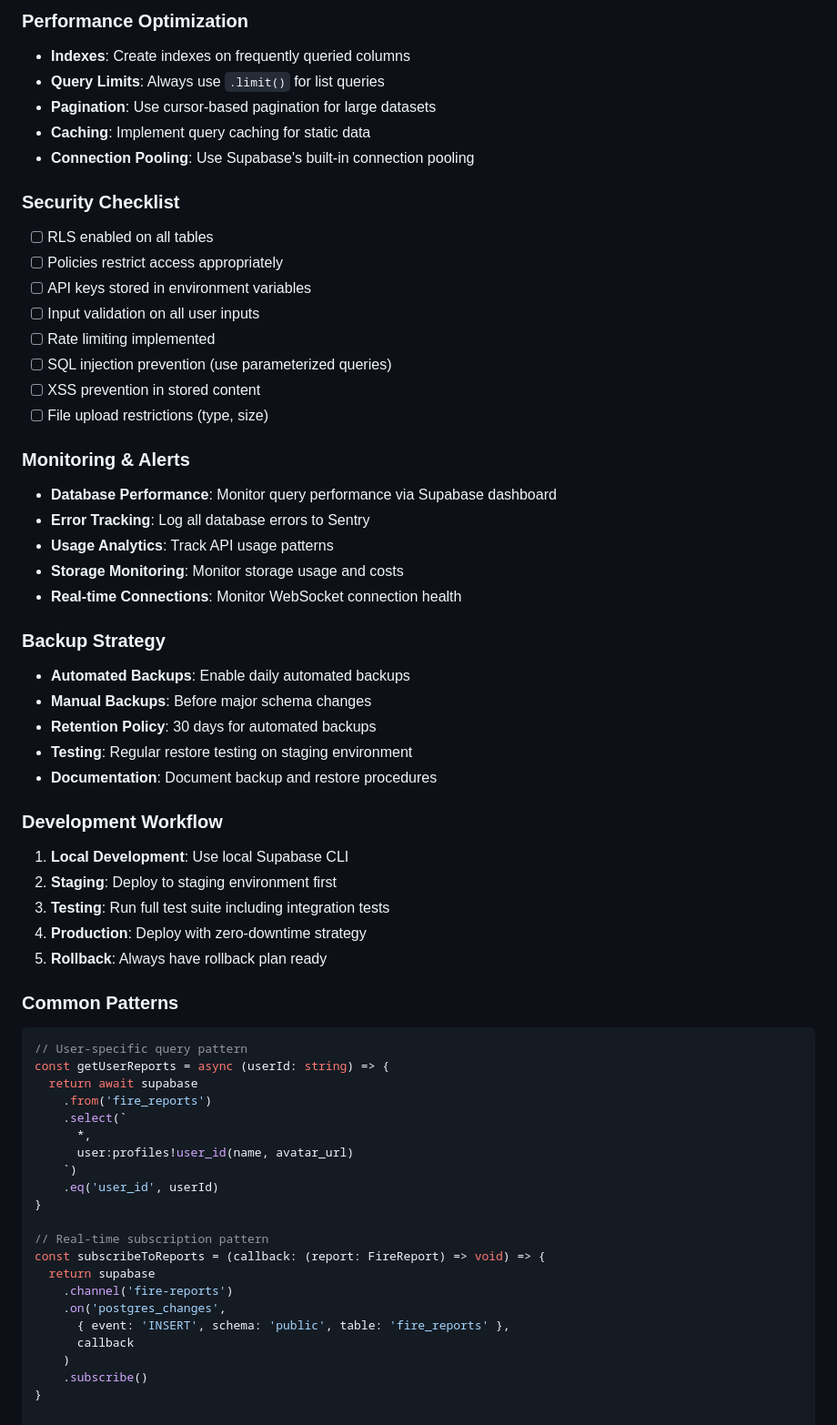
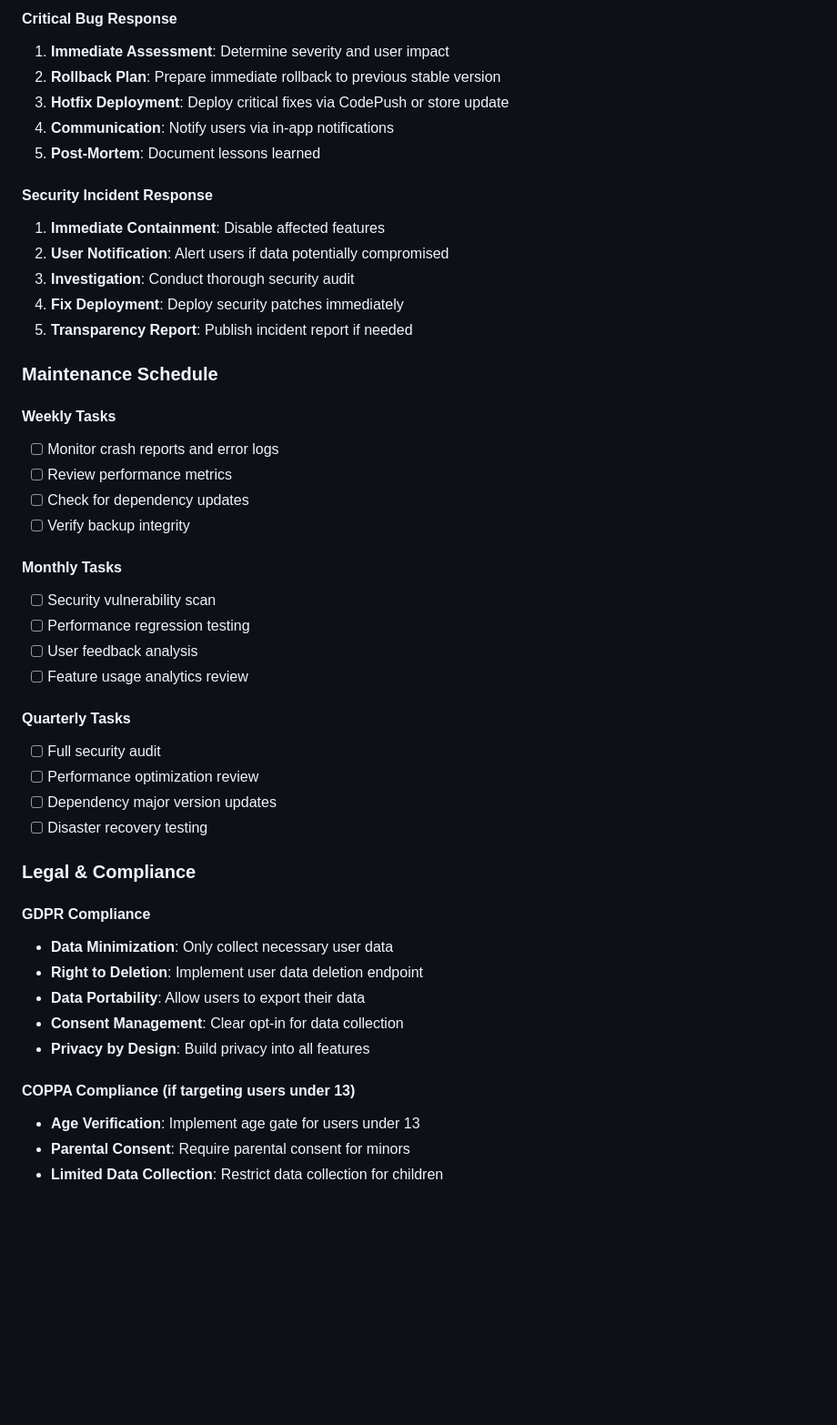
Before and after one commit to elkekoitan/firealert-mobile-app, a Markdown page: AI_RULES.md, the part around one of its changes. Shown at 91% size. GitHub-like rendering; blank space fills up the shorter version.

Commit message:
[dyad] Completed comprehensive AI rules and deployment guidelines - wrote 1 file(s)

````diff
--- a/AI_RULES.md
+++ b/AI_RULES.md
@@ -68,62 +45,49 @@ return data
 
-### Performance Optimization
-- **Indexes**: Create indexes on frequently queried columns
-- **Query Limits**: Always use `.limit()` for list queries
-- **Pagination**: Use cursor-based pagination for large datasets
-- **Caching**: Implement query caching for static data
-- **Connection Pooling**: Use Supabase's built-in connection pooling
+#### Critical Bug Response
+1. **Immediate Assessment**: Determine severity and user impact
+2. **Rollback Plan**: Prepare immediate rollback to previous stable version
+3. **Hotfix Deployment**: Deploy critical fixes via CodePush or store update
+4. **Communication**: Notify users via in-app notifications
+5. **Post-Mortem**: Document lessons learned
 
-### Security Checklist
-- [ ] RLS enabled on all tables
-- [ ] Policies restrict access appropriately
-- [ ] API keys stored in environment variables
-- [ ] Input validation on all user inputs
-- [ ] Rate limiting implemented
-- [ ] SQL injection prevention (use parameterized queries)
-- [ ] XSS prevention in stored content
-- [ ] File upload restrictions (type, size)
+#### Security Incident Response
+1. **Immediate Containment**: Disable affected features
+2. **User Notification**: Alert users if data potentially compromised
+3. **Investigation**: Conduct thorough security audit
+4. **Fix Deployment**: Deploy security patches immediately
+5. **Transparency Report**: Publish incident report if needed
 
-### Monitoring & Alerts
-- **Database Performance**: Monitor query performance via Supabase dashboard
-- **Error Tracking**: Log all database errors to Sentry
-- **Usage Analytics**: Track API usage patterns
-- **Storage Monitoring**: Monitor storage usage and costs
-- **Real-time Connections**: Monitor WebSocket connection health
+### Maintenance Schedule
 
-### Backup Strategy
-- **Automated Backups**: Enable daily automated backups
-- **Manual Backups**: Before major schema changes
-- **Retention Policy**: 30 days for automated backups
-- **Testing**: Regular restore testing on staging environment
-- **Documentation**: Document backup and restore procedures
+#### Weekly Tasks
+- [ ] Monitor crash reports and error logs
+- [ ] Review performance metrics
+- [ ] Check for dependency updates
+- [ ] Verify backup integrity
 
-### Development Workflow
-1. **Local Development**: Use local Supabase CLI
-2. **Staging**: Deploy to staging environment first
-3. **Testing**: Run full test suite including integration tests
-4. **Production**: Deploy with zero-downtime strategy
-5. **Rollback**: Always have rollback plan ready
+#### Monthly Tasks
+- [ ] Security vulnerability scan
+- [ ] Performance regression testing
+- [ ] User feedback analysis
+- [ ] Feature usage analytics review
 
-### Common Patterns
-```typescript
-// User-specific query pattern
-const getUserReports = async (userId: string) => {
-  return await supabase
-    .from('fire_reports')
-    .select(`
-      *,
-      user:profiles!user_id(name, avatar_url)
-    `)
-    .eq('user_id', userId)
-}
+#### Quarterly Tasks
+- [ ] Full security audit
+- [ ] Performance optimization review
+- [ ] Dependency major version updates
+- [ ] Disaster recovery testing
 
-// Real-time subscription pattern
-const subscribeToReports = (callback: (report: FireReport) => void) => {
-  return supabase
-    .channel('fire-reports')
-    .on('postgres_changes',
-      { event: 'INSERT', schema: 'public', table: 'fire_reports' },
-      callback
-    )
-    .subscribe()
-}
+### Legal & Compliance
+
+#### GDPR Compliance
+- **Data Minimization**: Only collect necessary user data
+- **Right to Deletion**: Implement user data deletion endpoint
+- **Data Portability**: Allow users to export their data
+- **Consent Management**: Clear opt-in for data collection
+- **Privacy by Design**: Build privacy into all features
+
+#### COPPA Compliance (if targeting users under 13)
+- **Age Verification**: Implement age gate for users under 13
+- **Parental Consent**: Require parental consent for minors
+- **Limited Data Collection**: Restrict data collection for children
+
````
Also changed, not shown: other parts of AI_RULES.md (+146 -59 lines).
